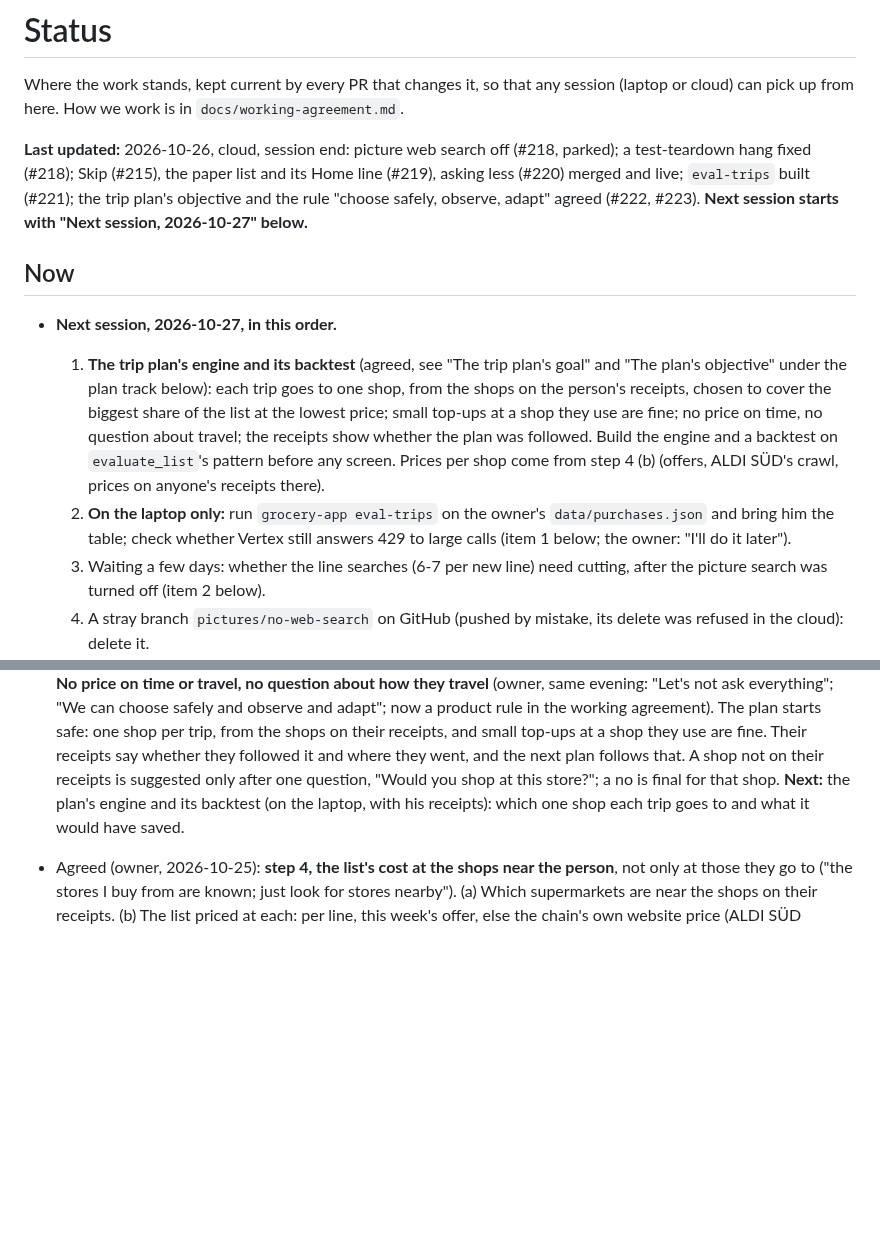
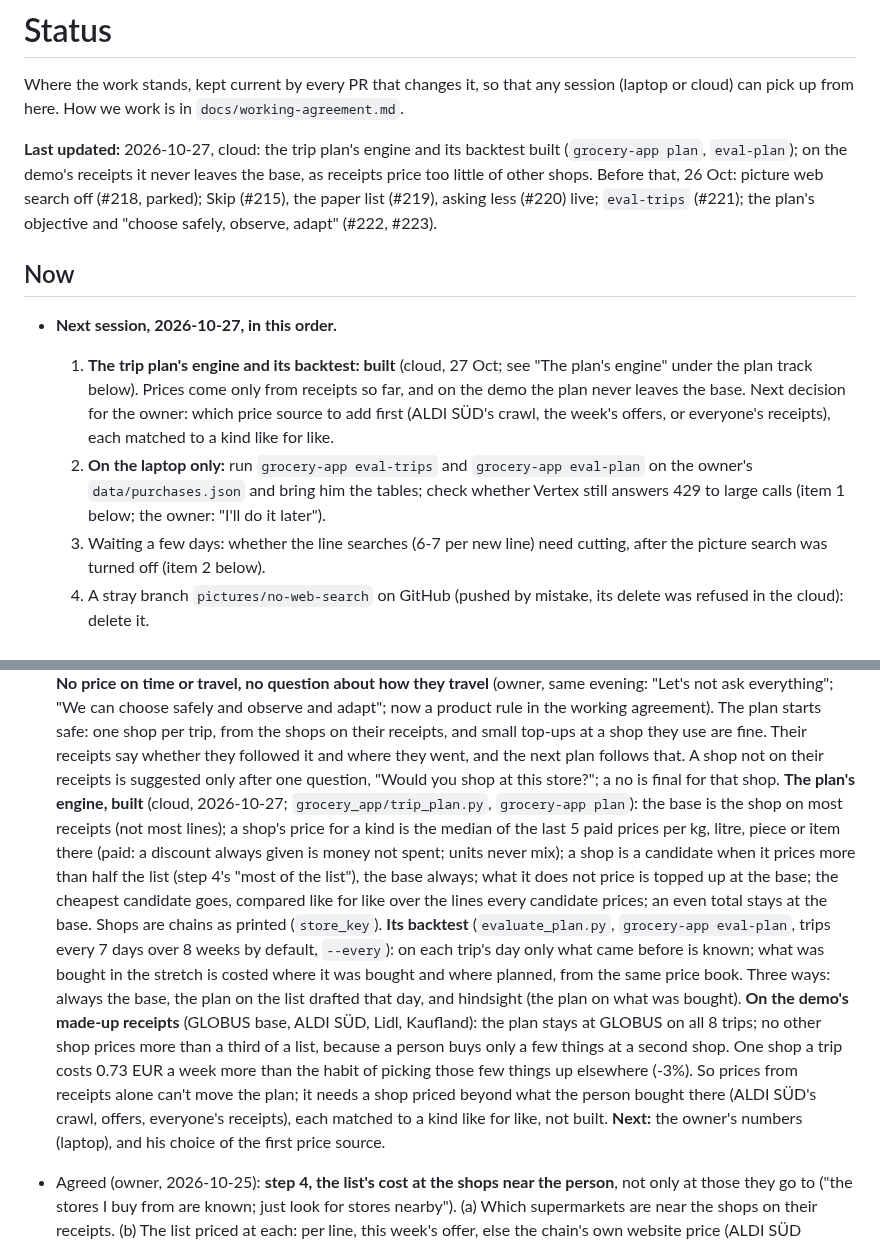
Before and after one commit to BlackPi3/grocery-app, a Markdown page: docs/status.md, 2 parts joined by grey strips. GitHub-like rendering; blank space fills up the shorter version.

Commit message:
Status: the trip plan's engine and backtest built; receipts alone don't move it
Co-Authored-By: Claude Opus 5.5 <noreply@anthropic.com>
Claude-Session: https://claude.ai/code/session_01V59SCJdcziwQC1hp5SQta2

```diff
--- a/docs/status.md
+++ b/docs/status.md
@@ -4,22 +4,20 @@ Where the work stands, kept current by every PR that changes it, so that any
 session (laptop or cloud) can pick up from here. How we work is in
 `docs/working-agreement.md`.
 
-**Last updated:** 2026-10-26, cloud, session end: picture web search off (#218, parked); a test-teardown hang fixed (#218); Skip (#215), the paper list and its Home line (#219), asking less (#220) merged and live; `eval-trips` built (#221); the trip plan's objective and the rule "choose safely, observe, adapt" agreed (#222, #223). **Next session starts with "Next session, 2026-10-27" below.**
+**Last updated:** 2026-10-27, cloud: the trip plan's engine and its backtest built (`grocery-app plan`, `eval-plan`); on the demo's receipts it never leaves the base, as receipts price too little of other shops. Before that, 26 Oct: picture web search off (#218, parked); Skip (#215), the paper list (#219), asking less (#220) live; `eval-trips` (#221); the plan's objective and "choose safely, observe, adapt" (#222, #223).
 
 ## Now
 
 - **Next session, 2026-10-27, in this order.**
-  1. **The trip plan's engine and its backtest** (agreed, see "The trip
-     plan's goal" and "The plan's objective" under the plan track below):
-     each trip goes to one shop, from the shops on the person's receipts,
-     chosen to cover the biggest share of the list at the lowest price;
-     small top-ups at a shop they use are fine; no price on time, no
-     question about travel; the receipts show whether the plan was
-     followed. Build the engine and a backtest on `evaluate_list`'s
-     pattern before any screen. Prices per shop come from step 4 (b)
-     (offers, ALDI SÜD's crawl, prices on anyone's receipts there).
-  2. **On the laptop only:** run `grocery-app eval-trips` on the owner's
-     `data/purchases.json` and bring him the table; check whether Vertex
+  1. **The trip plan's engine and its backtest: built** (cloud, 27 Oct; see
+     "The plan's engine" under the plan track below). Prices come only from
+     receipts so far, and on the demo the plan never leaves the base. Next
+     decision for the owner: which price source to add first (ALDI SÜD's
+     crawl, the week's offers, or everyone's receipts), each matched to a
+     kind like for like.
+  2. **On the laptop only:** run `grocery-app eval-trips` and `grocery-app
+     eval-plan` on the owner's `data/purchases.json` and bring him the
+     tables; check whether Vertex
      still answers 429 to large calls (item 1 below; the owner: "I'll do
      it later").
   3. Waiting a few days: whether the line searches (6-7 per new line) need
@@ -265,9 +263,30 @@ session (laptop or cloud) can pick up from here. How we work is in
   they use are fine. Their receipts say whether they followed it and where
   they went, and the next plan follows that. A shop not on their receipts
   is suggested only after one question, "Would you shop at this store?";
-  a no is final for that shop. **Next:** the plan's engine and its
-  backtest (on the laptop, with his receipts): which one shop each trip
-  goes to and what it would have saved.
+  a no is final for that shop.
+  **The plan's engine, built** (cloud, 2026-10-27; `grocery_app/trip_plan.py`,
+  `grocery-app plan`): the base is the shop on most receipts (not most
+  lines); a shop's price for a kind is the median of the last 5 paid prices
+  per kg, litre, piece or item there (paid: a discount always given is money
+  not spent; units never mix); a shop is a candidate when it prices more
+  than half the list (step 4's "most of the list"), the base always; what it
+  does not price is topped up at the base; the cheapest candidate goes,
+  compared like for like over the lines every candidate prices; an even
+  total stays at the base. Shops are chains as printed (`store_key`).
+  **Its backtest** (`evaluate_plan.py`, `grocery-app eval-plan`, trips every
+  7 days over 8 weeks by default, `--every`): on each trip's day only what
+  came before is known; what was bought in the stretch is costed where it
+  was bought and where planned, from the same price book. Three ways: always
+  the base, the plan on the list drafted that day, and hindsight (the plan
+  on what was bought). **On the demo's made-up receipts** (GLOBUS base, ALDI
+  SÜD, Lidl, Kaufland): the plan stays at GLOBUS on all 8 trips; no other
+  shop prices more than a third of a list, because a person buys only a few
+  things at a second shop. One shop a trip costs 0.73 EUR a week more than
+  the habit of picking those few things up elsewhere (-3%). So prices from
+  receipts alone can't move the plan; it needs a shop priced beyond what the
+  person bought there (ALDI SÜD's crawl, offers, everyone's receipts), each
+  matched to a kind like for like, not built. **Next:** the owner's numbers
+  (laptop), and his choice of the first price source.
 
 - Agreed (owner, 2026-10-25): **step 4, the list's cost at the shops near
   the person**, not only at those they go to ("the stores I buy from are
```
